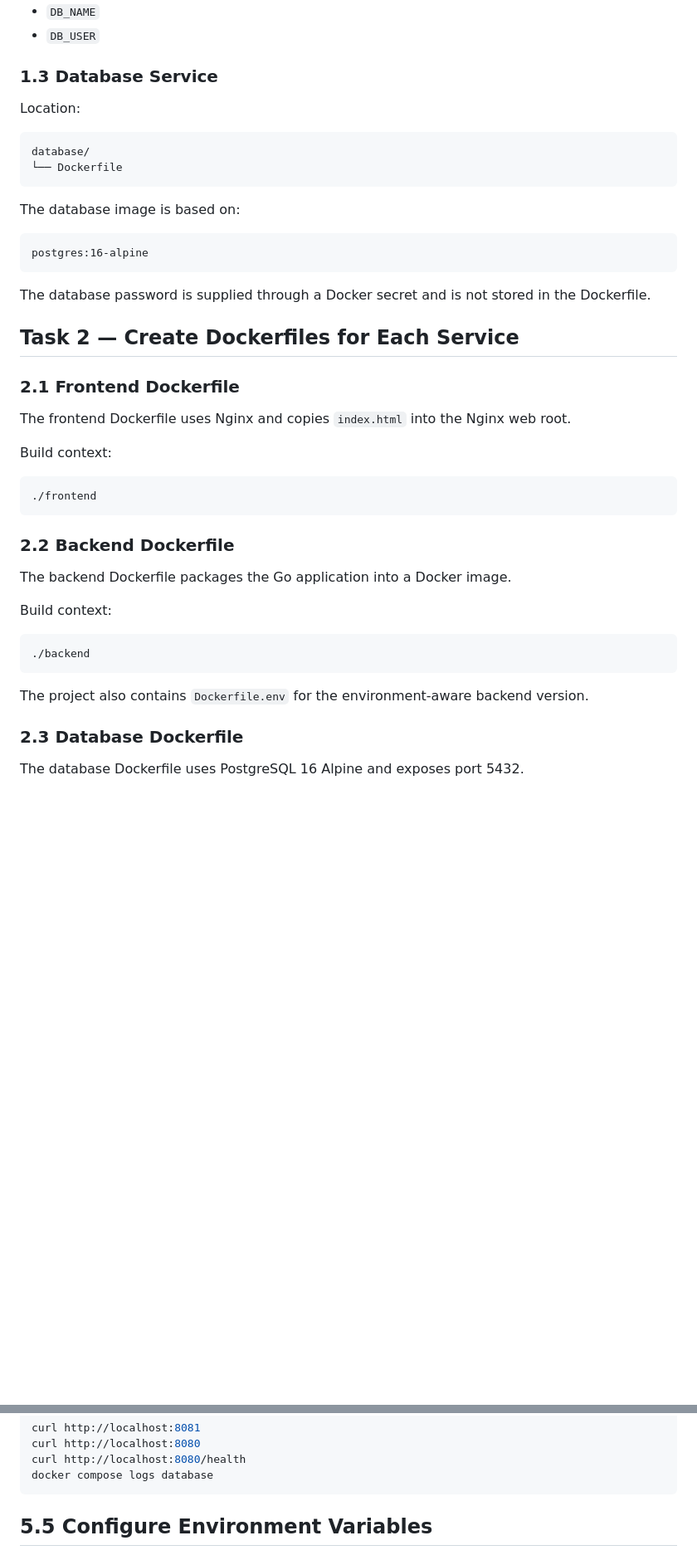
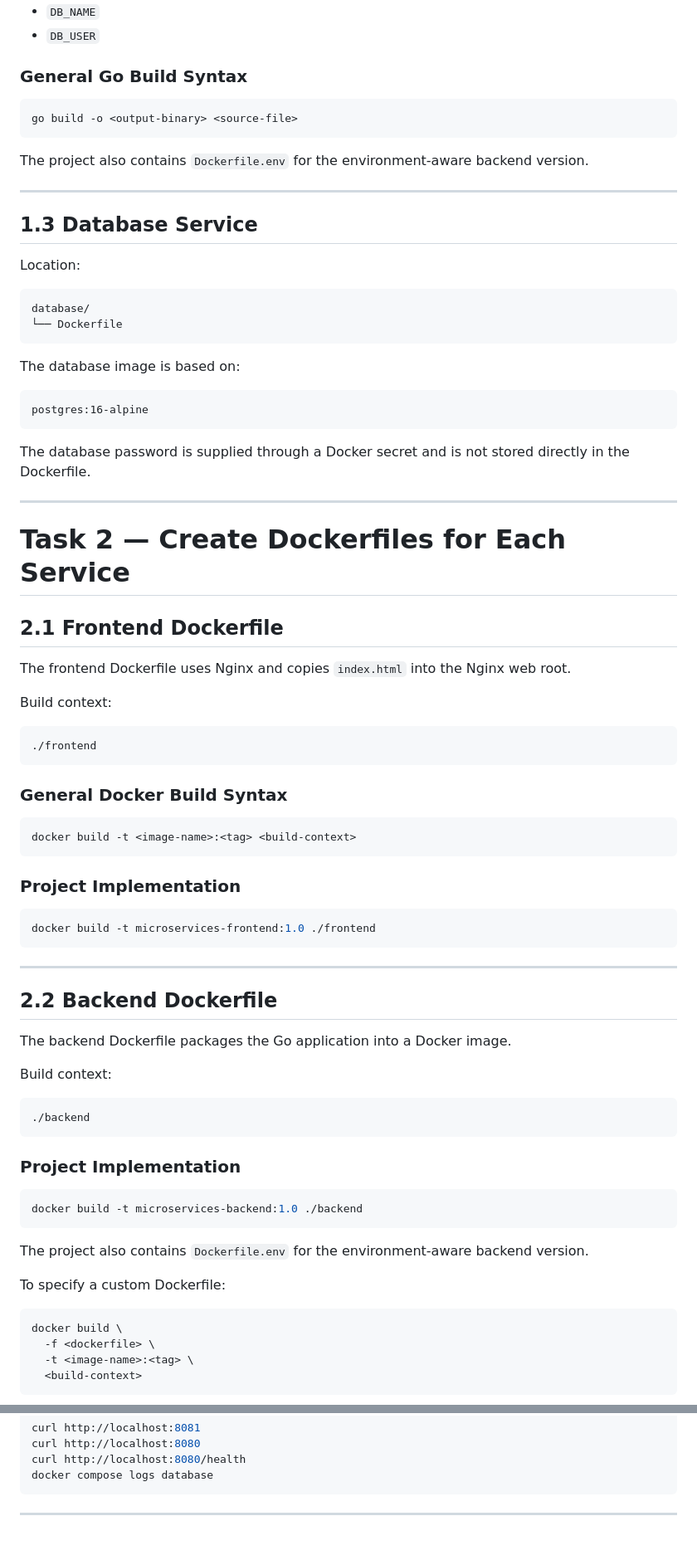
Before and after one commit to SnehalShinde11/docker-microservices-app, a Markdown page: README.md, 2 parts joined by grey strips. Shown at 83% size. GitHub-like rendering; blank space fills up the shorter version.

````diff
--- a/README.md
+++ b/README.md
@@ -96,48 +132,85 @@ The environment-aware implementation in `main-env.go` supports variables such as
 - `DB_NAME`
 - `DB_USER`
 
-### 1.3 Database Service
+### General Go Build Syntax
+
+```bash
+go build -o <output-binary> <source-file>
+```
+
+The project also contains `Dockerfile.env` for the environment-aware backend version.
+
+---
+
+## 1.3 Database Service
 
 Location:
 
-```
+```text
 database/
 └── Dockerfile
 ```
 
 The database image is based on:
 
-```
+```text
 postgres:16-alpine
 ```
 
-The database password is supplied through a Docker secret and is not stored in the Dockerfile.
+The database password is supplied through a Docker secret and is not stored directly in the Dockerfile.
 
-## Task 2 — Create Dockerfiles for Each Service
+---
 
-### 2.1 Frontend Dockerfile
+# Task 2 — Create Dockerfiles for Each Service
+
+## 2.1 Frontend Dockerfile
 
 The frontend Dockerfile uses Nginx and copies `index.html` into the Nginx web root.
 
 Build context:
 
-```
+```text
 ./frontend
 ```
 
-### 2.2 Backend Dockerfile
+### General Docker Build Syntax
+
+```bash
+docker build -t <image-name>:<tag> <build-context>
+```
+
+### Project Implementation
+
+```bash
+docker build -t microservices-frontend:1.0 ./frontend
+```
+
+---
+
+## 2.2 Backend Dockerfile
 
 The backend Dockerfile packages the Go application into a Docker image.
 
 Build context:
 
+```text
+./backend
 ```
-./backend
+
+### Project Implementation
+
+```bash
+docker build -t microservices-backend:1.0 ./backend
 ```
 
 The project also contains `Dockerfile.env` for the environment-aware backend version.
 
-### 2.3 Database Dockerfile
+To specify a custom Dockerfile:
 
-The database Dockerfile uses PostgreSQL 16 Alpine and exposes port 5432.
+```bash
+docker build \
+  -f <dockerfile> \
+  -t <image-name>:<tag> \
+  <build-context>
+```
 
@@ -354,5 +604,5 @@ curl http://localhost:8080/health
 docker compose logs database
 ```
 
-## 5.5 Configure Environment Variables
+---
 
````
Also changed, not shown: other parts of README.md (+311 -57 lines).
